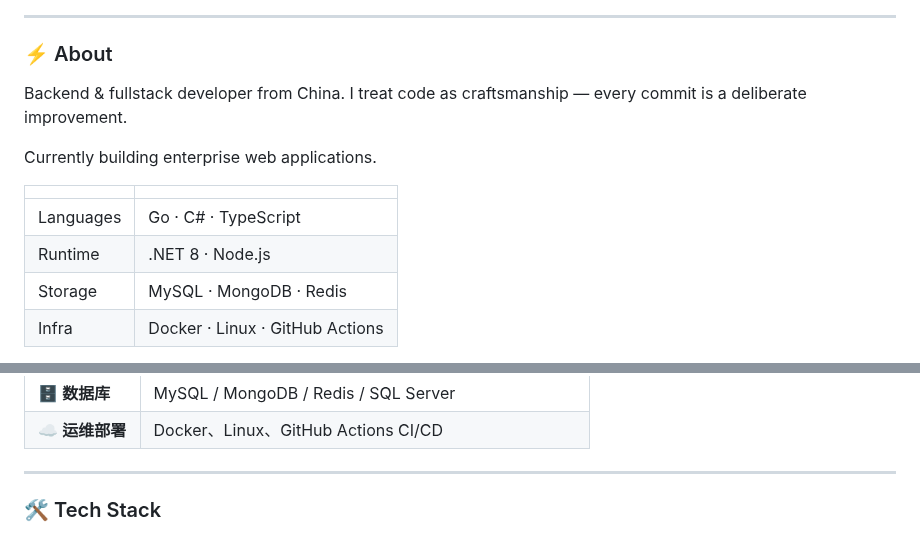
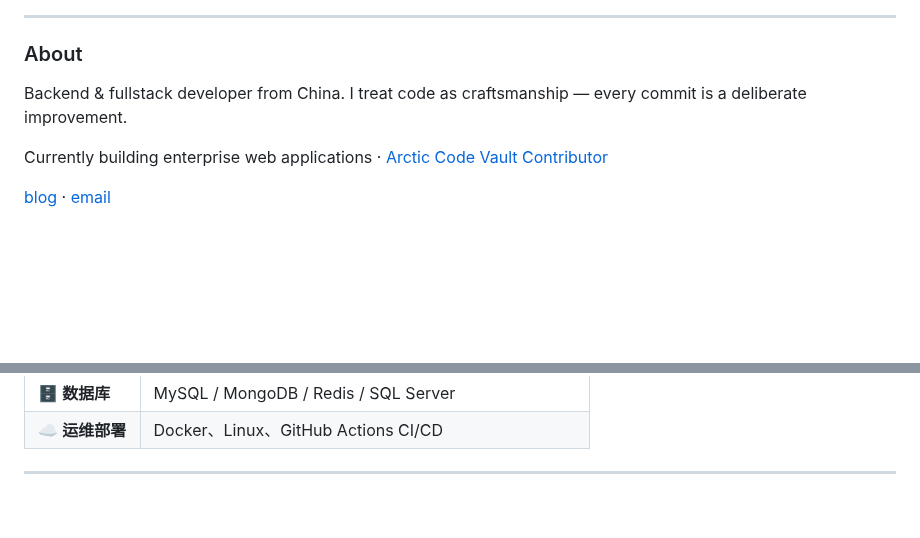
Before and after one commit to castorhrio/castorhrio, a Markdown page: README.md, 2 parts joined by grey strips. Rendered like a GitHub page; folded sections open; blank space fills up the shorter version.

```diff
--- a/README.md
+++ b/README.md
@@ -16,16 +8,11 @@
 
 ---
 
-### ⚡ About
+### About
 
 Backend & fullstack developer from China. I treat code as craftsmanship — every commit is a deliberate improvement.
 
-Currently building enterprise web applications.
+Currently building enterprise web applications · [Arctic Code Vault Contributor](https://archiveprogram.github.com/)
 
-| | |
-|---|---|
-| Languages | Go · C# · TypeScript |
-| Runtime | .NET 8 · Node.js |
-| Storage | MySQL · MongoDB · Redis |
-| Infra | Docker · Linux · GitHub Actions |
+[blog](https://ponponboy.cn/) · [email](mailto:jojoseisai@gmail.com)
 
@@ -54,7 +85,5 @@ Currently building enterprise web applications.
 
 ---
 
-### 🛠️ Tech Stack
-
 <div align="center">
 
```
Also changed, not shown: other parts of README.md (+49 -62 lines).
